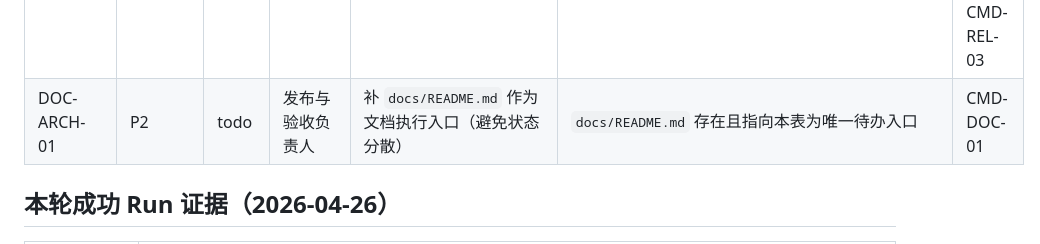
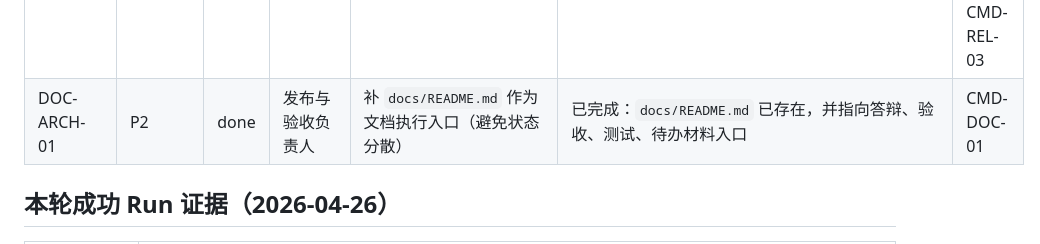
Before and after one commit to leilehuimieba/lab-safety-assistant, a Markdown page: docs/reports/UNIFIED_TODO_BOARD.md, the part around the change. Drawn GitHub-style.

Commit message:
Mark docs index task done

```diff
--- a/docs/reports/UNIFIED_TODO_BOARD.md
+++ b/docs/reports/UNIFIED_TODO_BOARD.md
@@ -30,7 +30,7 @@
 | REL-FIX-14 | P2 | done | 发布与验收负责人 | 修复 `prod risk violation count` 超阈值 | 已完成：prod risk violations=0，且 `release_fix_plan_auto.md` 显示 `Total Tasks: 0` | CMD-REL-01, CMD-REL-02, CMD-REL-03 |
 | REL-FIX-19 | P2 | done | 发布与验收负责人 | 修复 `prod emergency_pass_rate` 阈值不达标 | `release_fix_plan_auto` 不再出现 `REL-FIX-19` 阻断原因 | CMD-REL-01, CMD-REL-02, CMD-REL-03 |
 | REL-FIX-20 | P2 | done | 发布与验收负责人 | 修复 `prod coverage_rate` 阈值不达标 | 已完成：prod readiness PASS，且 `release_fix_plan_auto.md` 显示 `Total Tasks: 0` | CMD-REL-01, CMD-REL-02, CMD-REL-03 |
-| DOC-ARCH-01 | P2 | todo | 发布与验收负责人 | 补 `docs/README.md` 作为文档执行入口（避免状态分散） | `docs/README.md` 存在且指向本表为唯一待办入口 | CMD-DOC-01 |
+| DOC-ARCH-01 | P2 | done | 发布与验收负责人 | 补 `docs/README.md` 作为文档执行入口（避免状态分散） | 已完成：`docs/README.md` 已存在，并指向答辩、验收、测试、待办材料入口 | CMD-DOC-01 |
 
 ## 本轮成功 Run 证据（2026-04-26）
 
```
